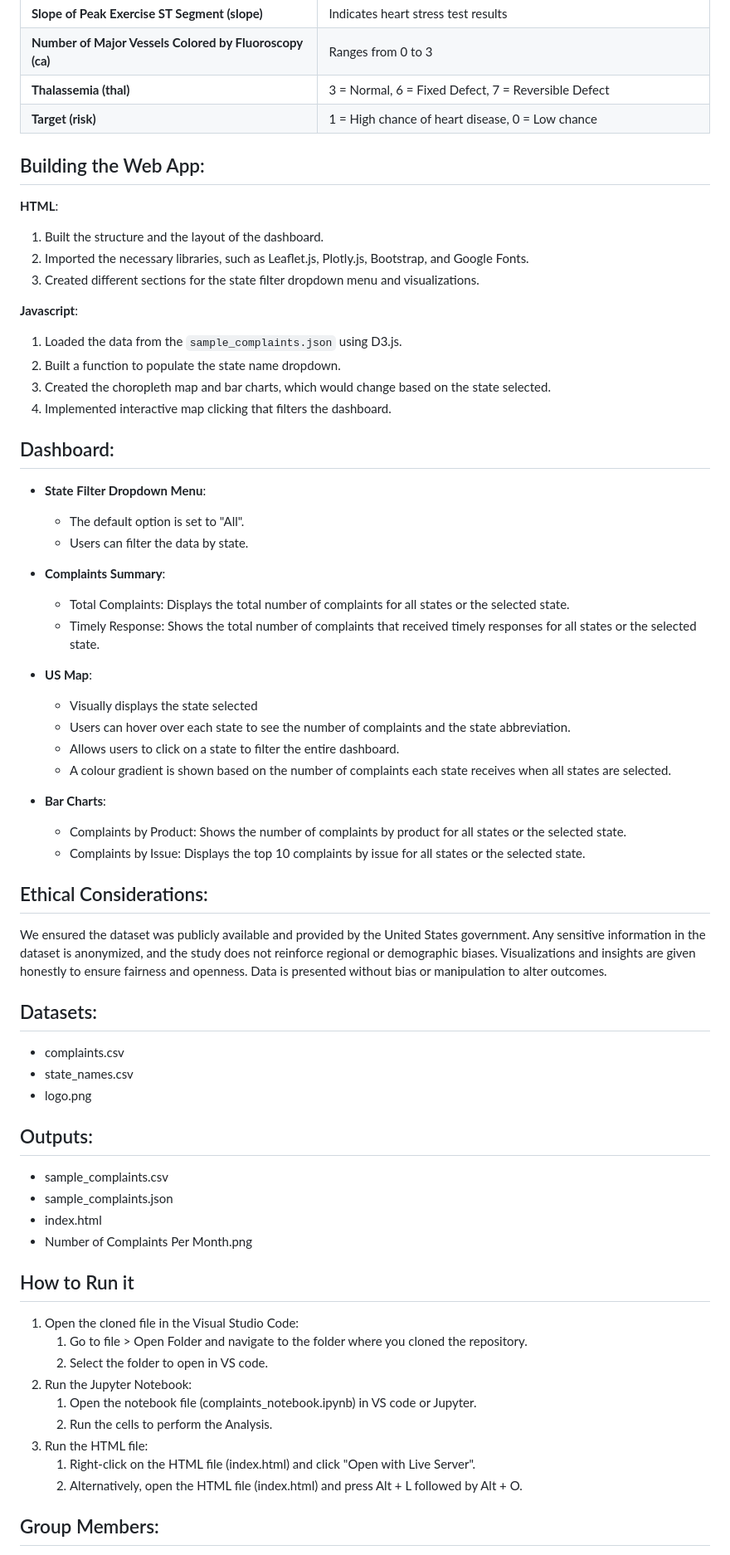
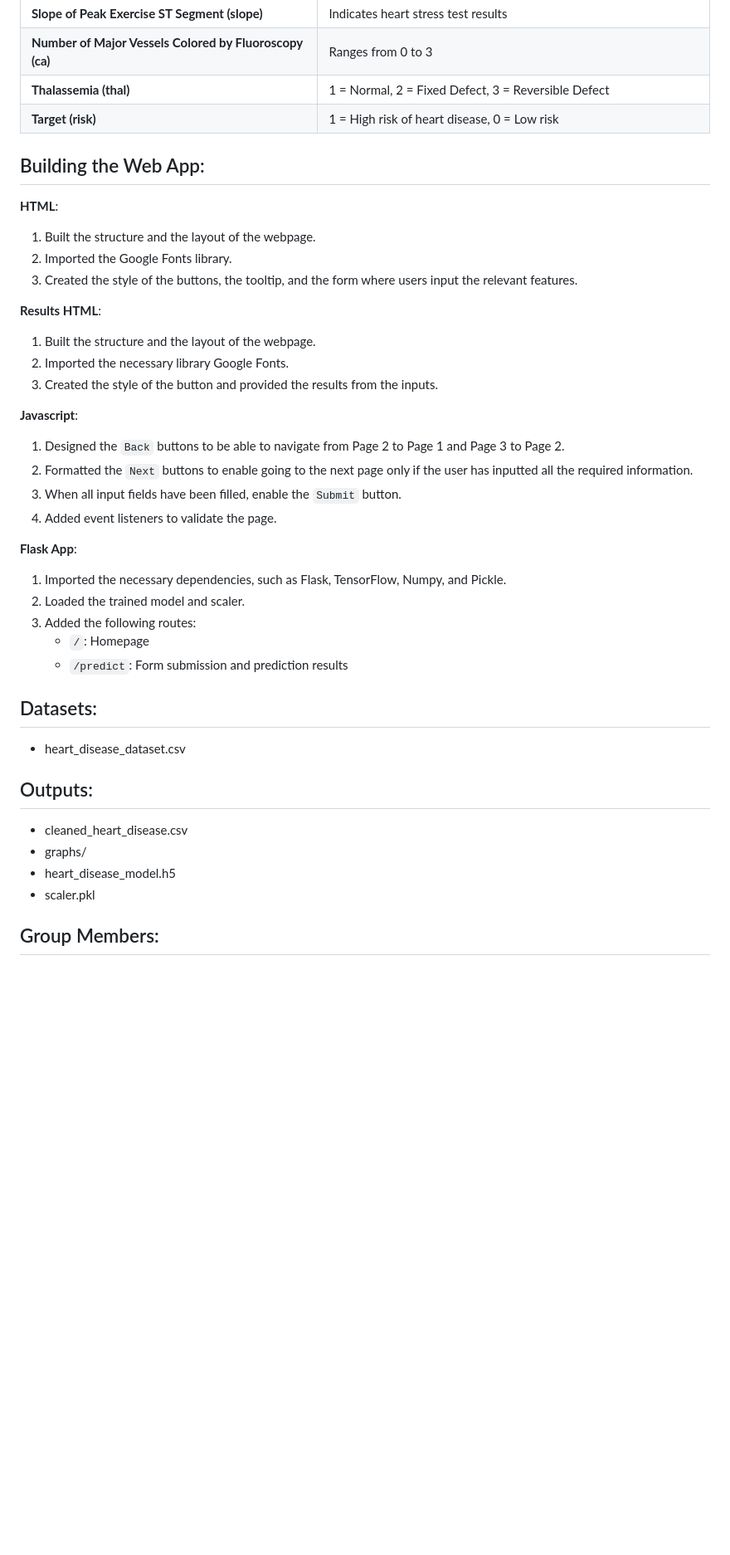
Before and after one commit to janakhamis/heart-disease-prediction, a Markdown page: README.md, the part around one of its changes. Shown at 83% size. Drawn GitHub-style; blank space fills up the shorter version.

Commit message:
Continued the README.md file

```diff
--- a/README.md
+++ b/README.md
@@ -113,64 +123,41 @@ The dataset used in this project contains various health-related parameters that
 | **Oldpeak (ST Depression) (oldpeak)** | ST segment depression in ECG |
 | **Slope of Peak Exercise ST Segment (slope)** | Indicates heart stress test results |
 | **Number of Major Vessels Colored by Fluoroscopy (ca)** | Ranges from 0 to 3 |
-| **Thalassemia (thal)** | 3 = Normal, 6 = Fixed Defect, 7 = Reversible Defect |
-| **Target (risk)** | 1 = High chance of heart disease, 0 = Low chance |
+| **Thalassemia (thal)** | 1 = Normal, 2 = Fixed Defect, 3 = Reversible Defect |
+| **Target (risk)** | 1 = High risk of heart disease, 0 = Low risk |
 
 ## Building the Web App:
 **HTML**:
-1. Built the structure and the layout of the dashboard.
-2. Imported the necessary libraries, such as Leaflet.js, Plotly.js, Bootstrap, and Google Fonts.
-3. Created different sections for the state filter dropdown menu and visualizations.
+1. Built the structure and the layout of the webpage.
+2. Imported the Google Fonts library.
+3. Created the style of the buttons, the tooltip, and the form where users input the relevant features.
+
+**Results HTML**:
+1. Built the structure and the layout of the webpage.
+2. Imported the necessary library Google Fonts.
+3. Created the style of the button and provided the results from the inputs.
 
 **Javascript**:
-1. Loaded the data from the `sample_complaints.json` using D3.js.
-2. Built a function to populate the state name dropdown.
-3. Created the choropleth map and bar charts, which would change based on the state selected.
-4. Implemented interactive map clicking that filters the dashboard.
+1. Designed the `Back` buttons to be able to navigate from Page 2 to Page 1 and Page 3 to Page 2.
+2. Formatted the `Next` buttons to enable going to the next page only if the user has inputted all the required information.
+3. When all input fields have been filled, enable the `Submit` button.
+4. Added event listeners to validate the page.
 
-## Dashboard:
-- **State Filter Dropdown Menu**:
-  - The default option is set to "All".
-  - Users can filter the data by state.
-
-- **Complaints Summary**:
-  - Total Complaints: Displays the total number of complaints for all states or the selected state.
-  - Timely Response: Shows the total number of complaints that received timely responses for all states or the selected state.
-
-- **US Map**:
-  - Visually displays the state selected
-  - Users can hover over each state to see the number of complaints and the state abbreviation.
-  - Allows users to click on a state to filter the entire dashboard.
-  - A colour gradient is shown based on the number of complaints each state receives when all states are selected.
-
-- **Bar Charts**:
-  - Complaints by Product: Shows the number of complaints by product for all states or the selected state.
-  - Complaints by Issue: Displays the top 10 complaints by issue for all states or the selected state.
-
-## Ethical Considerations:
-We ensured the dataset was publicly available and provided by the United States government. Any sensitive information in the dataset is anonymized, and the study does not reinforce regional or demographic biases. Visualizations and insights are given honestly to ensure fairness and openness. Data is presented without bias or manipulation to alter outcomes.
+**Flask App**:
+1. Imported the necessary dependencies, such as Flask, TensorFlow, Numpy, and Pickle.
+2. Loaded the trained model and scaler.
+3. Added the following routes:
+   * `/`: Homepage
+   * `/predict`: Form submission and prediction results
 
 ## Datasets:
-- complaints.csv
-- state_names.csv
-- logo.png
+- heart_disease_dataset.csv
 
 ## Outputs:
-- sample_complaints.csv
-- sample_complaints.json
-- index.html
-- Number of Complaints Per Month.png
-
-## How to Run it
-1. Open the cloned file in the Visual Studio Code:
-   1. Go to file > Open Folder and navigate to the folder where you cloned the repository.
-   2. Select the folder to open in VS code.
-2. Run the Jupyter Notebook:
-     1. Open the notebook file (complaints_notebook.ipynb) in VS code or Jupyter.
-     2. Run the cells to perform the Analysis.
-3. Run the HTML file:
-    1. Right-click on the HTML file (index.html) and click "Open with Live Server".
-    2. Alternatively, open the HTML file (index.html) and press Alt + L followed by Alt + O.
+- cleaned_heart_disease.csv
+- graphs/
+- heart_disease_model.h5
+- scaler.pkl
 
 ## Group Members:
 - Jana Khamis
```
Also changed, not shown: other parts of README.md (+33 -23 lines).
